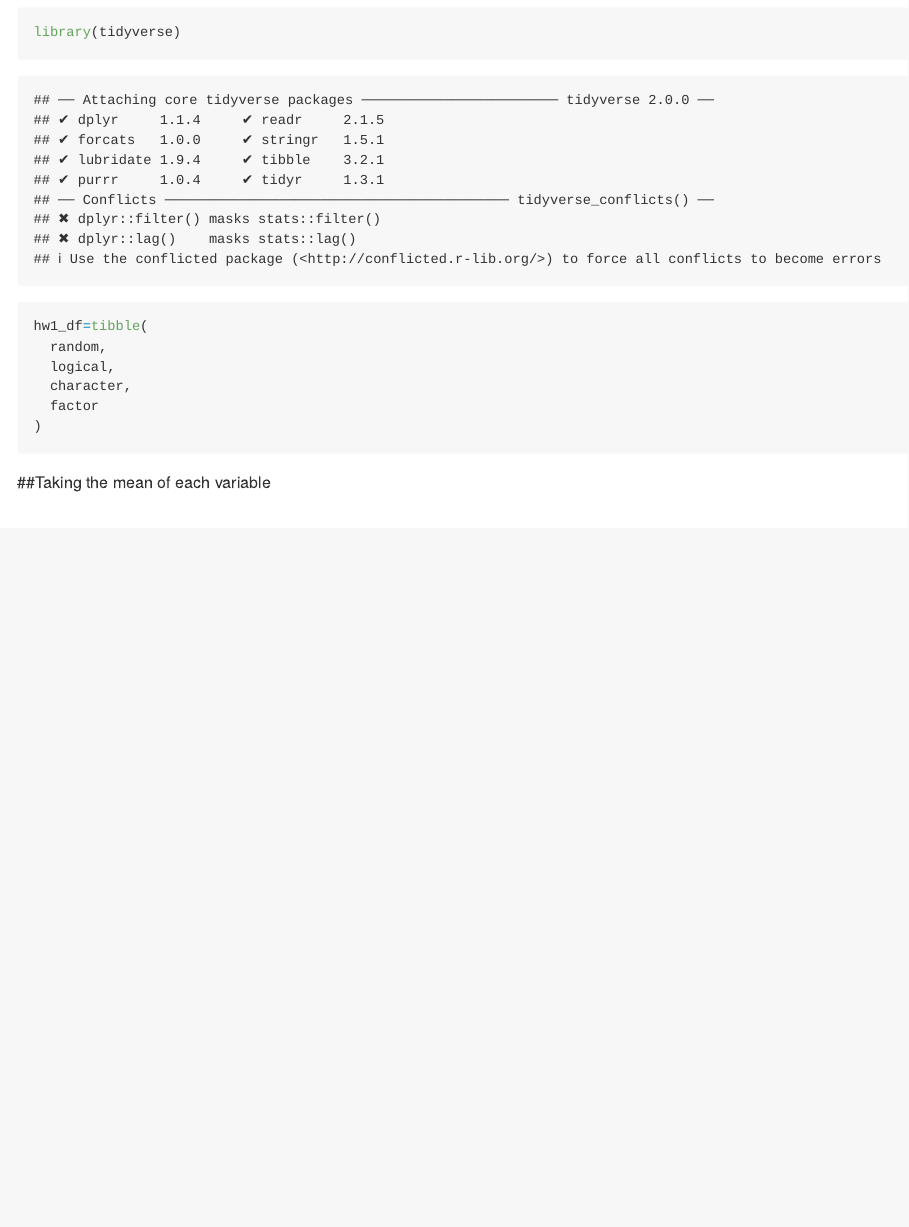
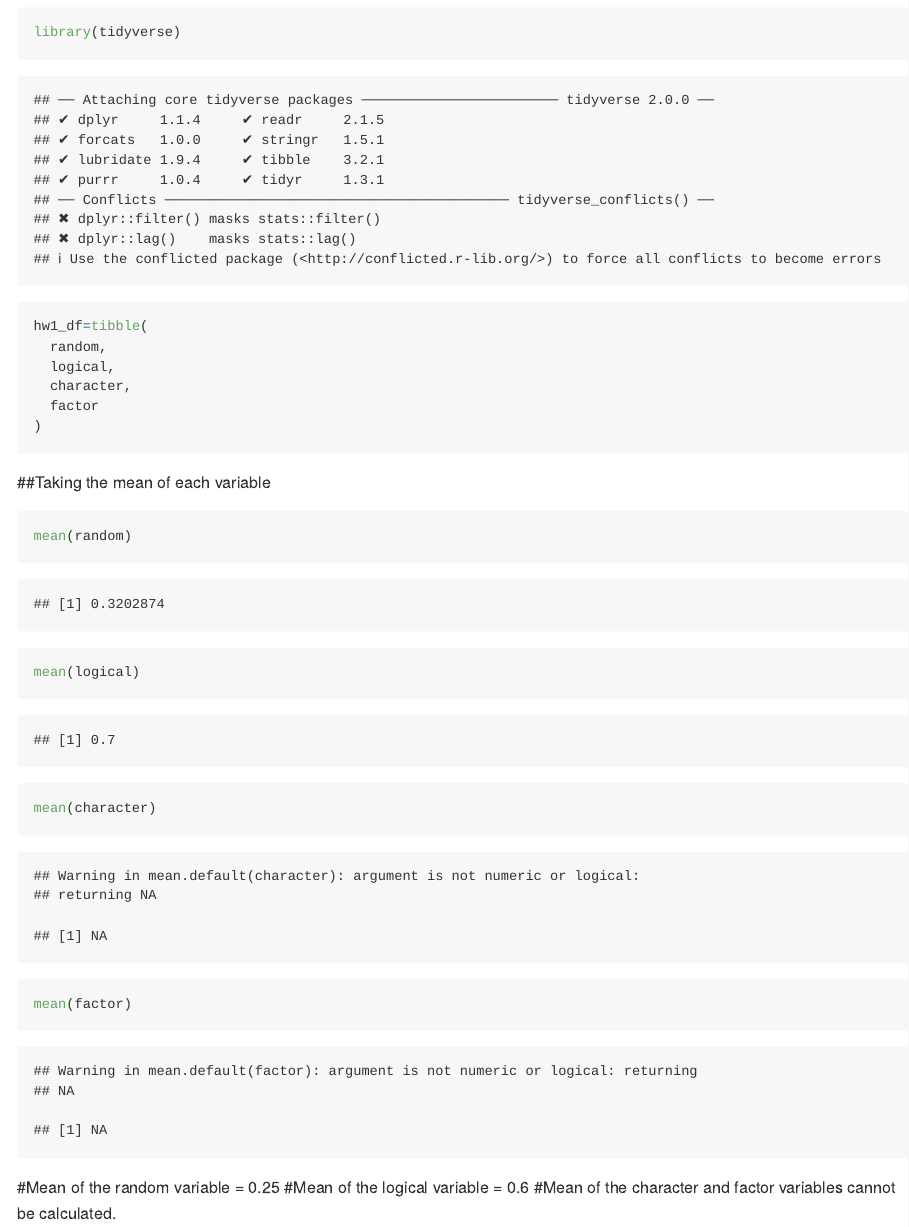
Before and after one commit to julietrowe816/p8105_hw1_jer2243, an R Markdown document (p8105_hw1_jer2243.Rmd): the page in a window 1100 px wide, from 1870 px down. Rendered offline with R 4.5, knitr and Pandoc, with nearby package versions; code that draws random numbers runs with fixed seeds of ours; some code elsewhere in the file could not run offline.

Commit message:
taking the means of each character in the dataframe

````diff
--- a/p8105_hw1_jer2243.Rmd
+++ b/p8105_hw1_jer2243.Rmd
@@ -66,5 +66,11 @@ hw1_df=tibble(
 
 ##Taking the mean of each variable
 ```{r}
-
+mean(random)
+mean(logical)
+mean(character)
+mean(factor)
 ```
+#Mean of the random variable = 0.25
+#Mean of the logical variable = 0.6
+#Mean of the character and factor variables cannot be calculated.
````
